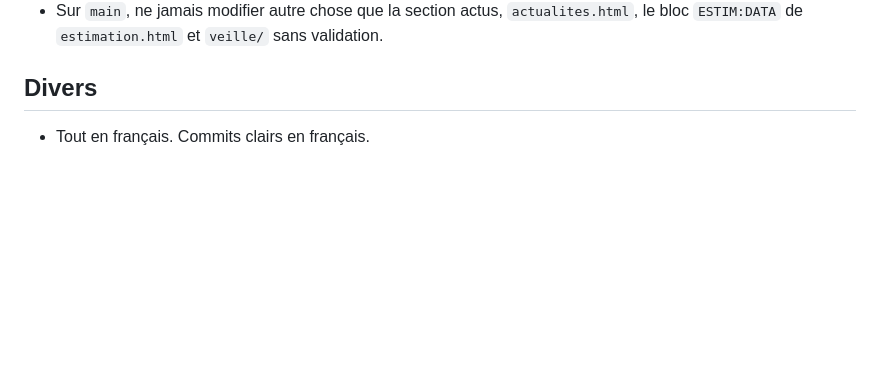
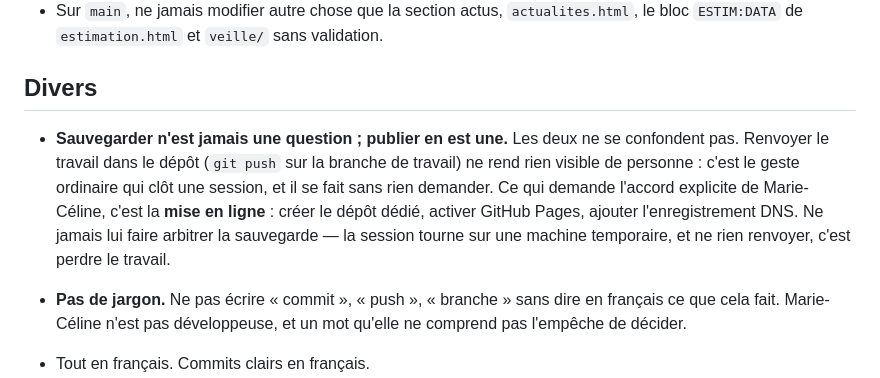
Before and after one commit to mariecelineetave-source/antony-immo, a Markdown page: CLAUDE.md, the part around the change. Rendered like a GitHub page; blank space fills up the shorter version.

```diff
--- a/CLAUDE.md
+++ b/CLAUDE.md
@@ -119,6 +119,18 @@ contenu d'un site de réseau (ni l'inverse). Site jumeau d'antony.immo :
 
 ## Divers
 
+- **Sauvegarder n'est jamais une question ; publier en est une.** Les deux ne se
+  confondent pas. Renvoyer le travail dans le dépôt (`git push` sur la branche
+  de travail) ne rend rien visible de personne : c'est le geste ordinaire qui
+  clôt une session, et il se fait sans rien demander. Ce qui demande l'accord
+  explicite de Marie-Céline, c'est la **mise en ligne** : créer le dépôt dédié,
+  activer GitHub Pages, ajouter l'enregistrement DNS. Ne jamais lui faire
+  arbitrer la sauvegarde — la session tourne sur une machine temporaire, et ne
+  rien renvoyer, c'est perdre le travail.
+- **Pas de jargon.** Ne pas écrire « commit », « push », « branche » sans dire
+  en français ce que cela fait. Marie-Céline n'est pas développeuse, et un mot
+  qu'elle ne comprend pas l'empêche de décider.
+
 - Tout en français. Commits clairs en français.
 - Le proxy réseau bloque le fetch HTTP direct (curl/WebFetch) vers l'extérieur :
   utiliser WebSearch uniquement ; un échec curl ne signifie PAS que le site est
```
Also changed, not shown: conciergeries.idf.immo/CLAUDE.md (+12 -0 lines).
